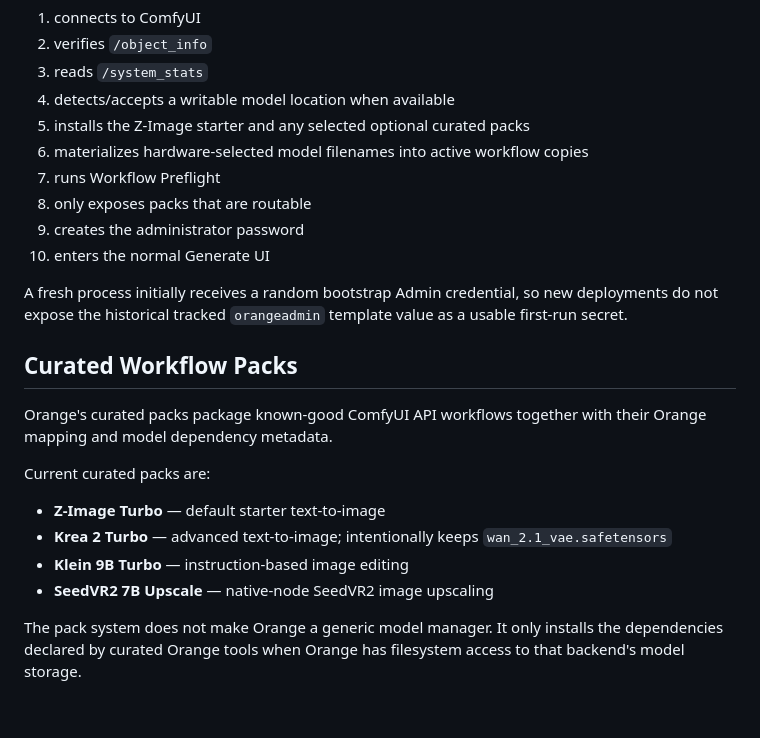
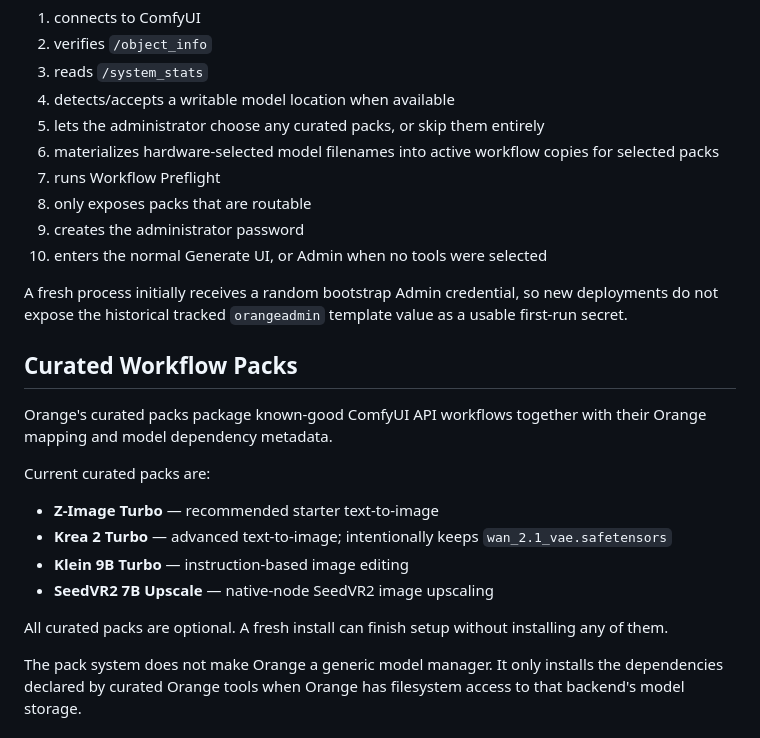
Before and after one commit to saintbrodie/Orange, a Markdown page: docs/ARCHITECTURE.md, the part around the change. GitHub-like rendering; blank space fills up the shorter version.

Commit message:
docs: correct first-run curated tool behavior

```diff
--- a/docs/ARCHITECTURE.md
+++ b/docs/ARCHITECTURE.md
@@ -137,12 +137,12 @@ The wizard:
 2. verifies `/object_info`
 3. reads `/system_stats`
 4. detects/accepts a writable model location when available
-5. installs the Z-Image starter and any selected optional curated packs
-6. materializes hardware-selected model filenames into active workflow copies
+5. lets the administrator choose any curated packs, or skip them entirely
+6. materializes hardware-selected model filenames into active workflow copies for selected packs
 7. runs Workflow Preflight
 8. only exposes packs that are routable
 9. creates the administrator password
-10. enters the normal Generate UI
+10. enters the normal Generate UI, or Admin when no tools were selected
 
 A fresh process initially receives a random bootstrap Admin credential, so new deployments do not expose the historical tracked `orangeadmin` template value as a usable first-run secret.
 
@@ -152,10 +152,12 @@ Orange's curated packs package known-good ComfyUI API workflows together with th
 
 Current curated packs are:
 
-- **Z-Image Turbo** — default starter text-to-image
+- **Z-Image Turbo** — recommended starter text-to-image
 - **Krea 2 Turbo** — advanced text-to-image; intentionally keeps `wan_2.1_vae.safetensors`
 - **Klein 9B Turbo** — instruction-based image editing
 - **SeedVR2 7B Upscale** — native-node SeedVR2 image upscaling
+
+All curated packs are optional. A fresh install can finish setup without installing any of them.
 
 The pack system does not make Orange a generic model manager. It only installs the dependencies declared by curated Orange tools when Orange has filesystem access to that backend's model storage.
 
```
